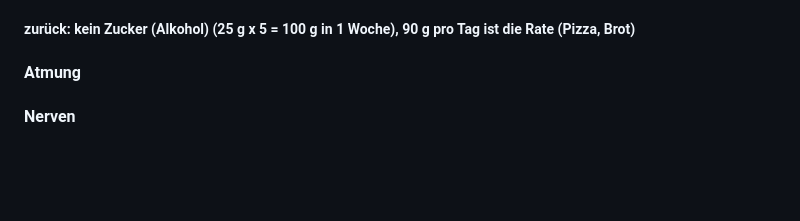
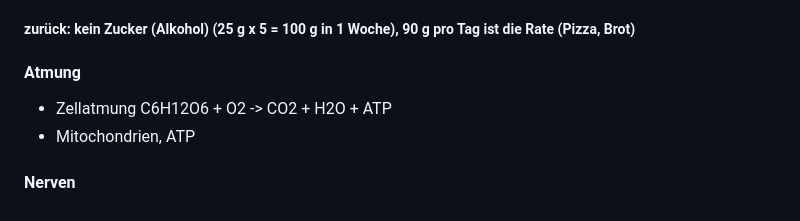
Before and after one commit to ms914/my-slides, a Markdown page: slides.md, the part around the change. GitHub-like rendering; blank space fills up the shorter version.

```diff
--- a/slides.md
+++ b/slides.md
@@ -147,5 +147,7 @@ Element                              Verbindung
 ##### zurück: kein Zucker (Alkohol) (25 g x 5 = 100 g in 1 Woche), 90 g pro Tag ist die Rate (Pizza, Brot)
 
 #### Atmung
+- Zellatmung C6H12O6 + O2 -> CO2 + H2O + ATP
+- Mitochondrien, ATP
 
 #### Nerven
```
